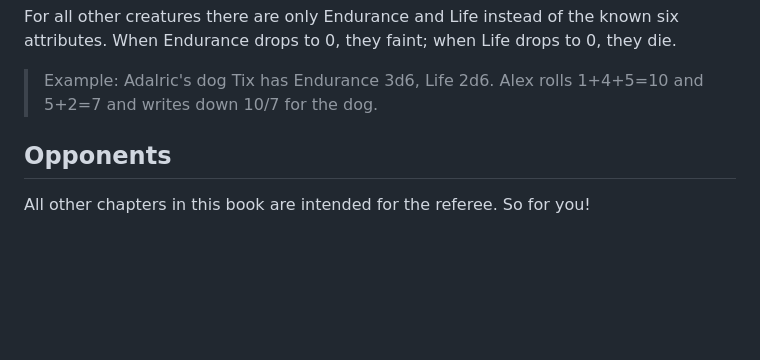
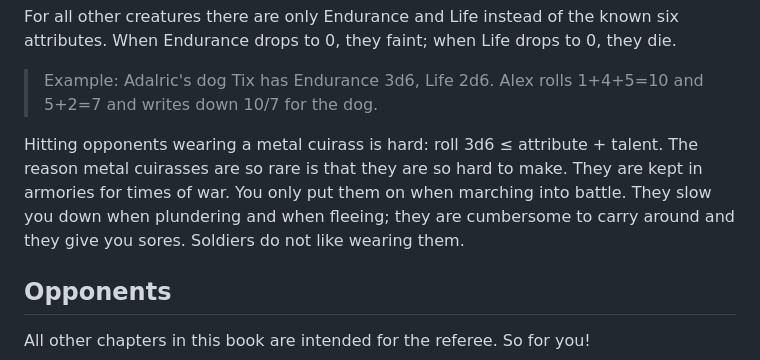
Before and after one commit to kensanata/just-halberds, a Markdown page: Knives.md, the part around the change. Rendered like a GitHub page; blank space fills up the shorter version.

Commit message:
Explain why there is no armour

```diff
--- a/Knives.md
+++ b/Knives.md
@@ -255,7 +255,12 @@ Life drops to 0, they die.
 > Example: Adalric's dog Tix has Endurance 3d6, Life 2d6. Alex rolls
 > 1+4+5=10 and 5+2=7 and writes down 10/7 for the dog.
 
-<div style="break-after: always;"></div>
+Hitting opponents wearing a metal cuirass is hard: roll 3d6 ≤
+attribute + talent. The reason metal cuirasses are so rare is that
+they are so hard to make. They are kept in armories for times of war.
+You only put them on when marching into battle. They slow you down
+when plundering and when fleeing; they are cumbersome to carry around
+and they give you sores. Soldiers do not like wearing them.
 
 ## Opponents
 
```
